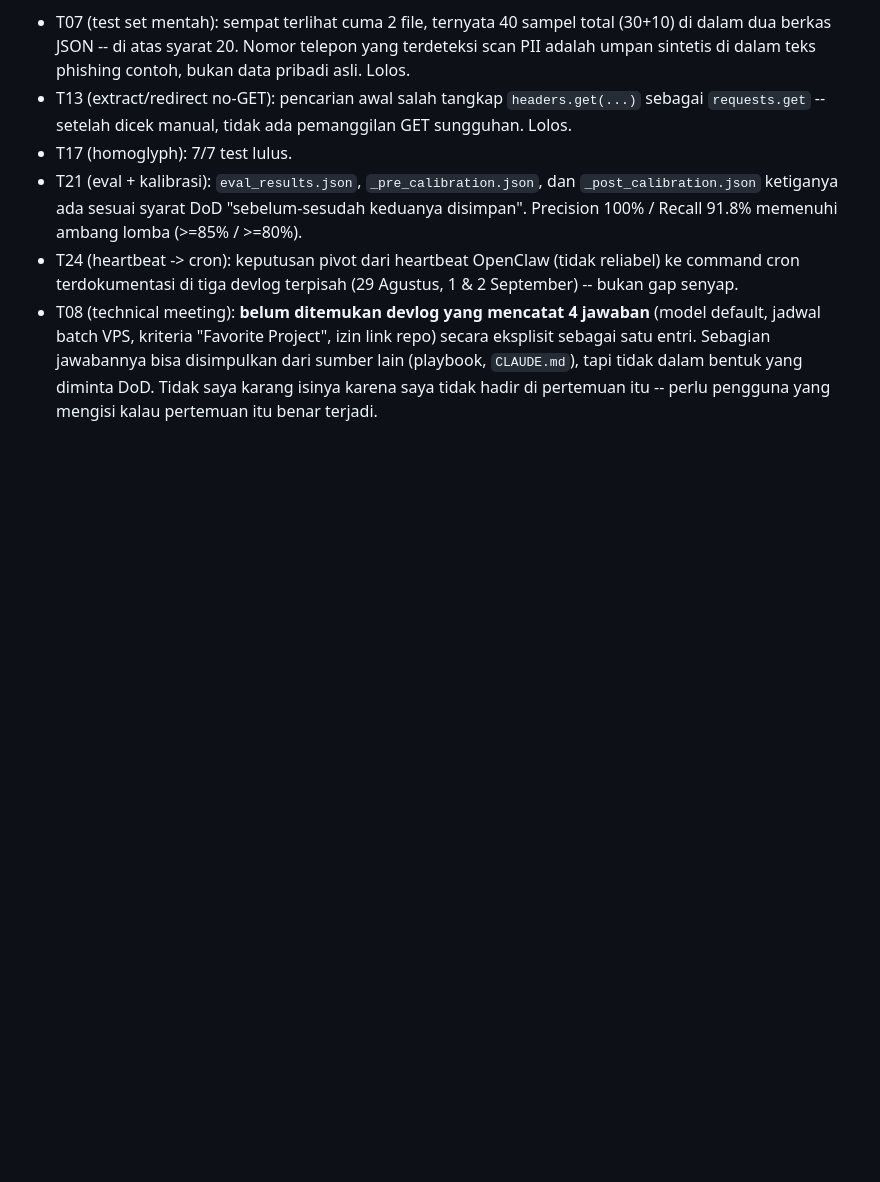
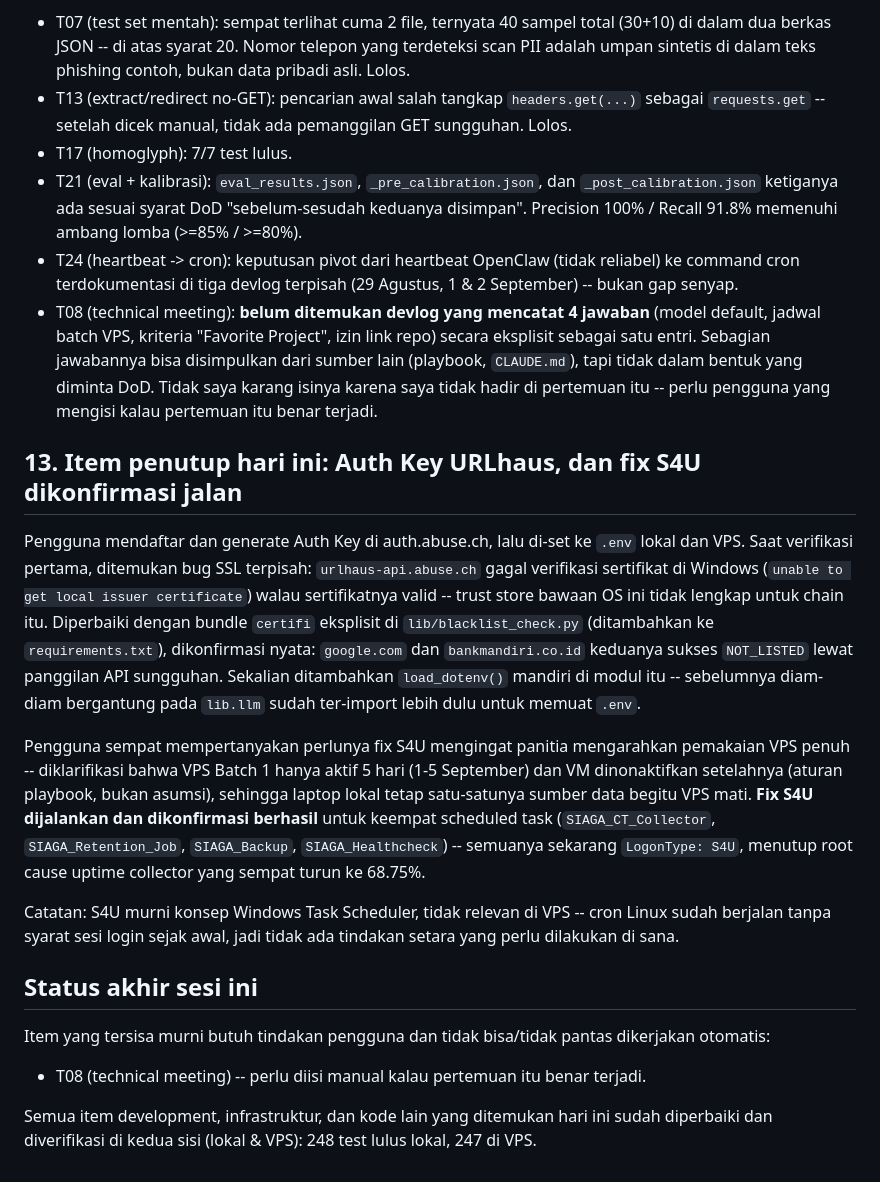
Before and after one commit to mocharil/siaga, a Markdown page: docs/devlog/2026-09-02.md, the part around the change. GitHub-like rendering; blank space fills up the shorter version.

Commit message:
docs(devlog): close out 2026-09-02 with URLhaus key setup and confirmed S4U fix
Co-Authored-By: Claude Sonnet 5 <noreply@anthropic.com>
Claude-Session: https://claude.ai/code/session_011tHozr1vG3DbiMseFP7thv

```diff
--- a/docs/devlog/2026-09-02.md
+++ b/docs/devlog/2026-09-02.md
@@ -266,3 +266,33 @@ backfill. Hasil jujur: 31 Agustus 0 temuan (rasio 9.123 -> 300 -> 250 -> 0), 1 S
   entri. Sebagian jawabannya bisa disimpulkan dari sumber lain (playbook, `CLAUDE.md`), tapi tidak
   dalam bentuk yang diminta DoD. Tidak saya karang isinya karena saya tidak hadir di pertemuan itu
   -- perlu pengguna yang mengisi kalau pertemuan itu benar terjadi.
+
+## 13. Item penutup hari ini: Auth Key URLhaus, dan fix S4U dikonfirmasi jalan
+
+Pengguna mendaftar dan generate Auth Key di auth.abuse.ch, lalu di-set ke `.env` lokal dan VPS.
+Saat verifikasi pertama, ditemukan bug SSL terpisah: `urlhaus-api.abuse.ch` gagal verifikasi
+sertifikat di Windows (`unable to get local issuer certificate`) walau sertifikatnya valid --
+trust store bawaan OS ini tidak lengkap untuk chain itu. Diperbaiki dengan bundle `certifi`
+eksplisit di `lib/blacklist_check.py` (ditambahkan ke `requirements.txt`), dikonfirmasi nyata:
+`google.com` dan `bankmandiri.co.id` keduanya sukses `NOT_LISTED` lewat panggilan API sungguhan.
+Sekalian ditambahkan `load_dotenv()` mandiri di modul itu -- sebelumnya diam-diam bergantung pada
+`lib.llm` sudah ter-import lebih dulu untuk memuat `.env`.
+
+Pengguna sempat mempertanyakan perlunya fix S4U mengingat panitia mengarahkan pemakaian VPS penuh
+-- diklarifikasi bahwa VPS Batch 1 hanya aktif 5 hari (1-5 September) dan VM dinonaktifkan
+setelahnya (aturan playbook, bukan asumsi), sehingga laptop lokal tetap satu-satunya sumber data
+begitu VPS mati. **Fix S4U dijalankan dan dikonfirmasi berhasil** untuk keempat scheduled task
+(`SIAGA_CT_Collector`, `SIAGA_Retention_Job`, `SIAGA_Backup`, `SIAGA_Healthcheck`) -- semuanya
+sekarang `LogonType: S4U`, menutup root cause uptime collector yang sempat turun ke 68.75%.
+
+Catatan: S4U murni konsep Windows Task Scheduler, tidak relevan di VPS -- cron Linux sudah
+berjalan tanpa syarat sesi login sejak awal, jadi tidak ada tindakan setara yang perlu dilakukan
+di sana.
+
+## Status akhir sesi ini
+
+Item yang tersisa murni butuh tindakan pengguna dan tidak bisa/tidak pantas dikerjakan otomatis:
+- T08 (technical meeting) -- perlu diisi manual kalau pertemuan itu benar terjadi.
+
+Semua item development, infrastruktur, dan kode lain yang ditemukan hari ini sudah diperbaiki dan
+diverifikasi di kedua sisi (lokal & VPS): 248 test lulus lokal, 247 di VPS.
```
